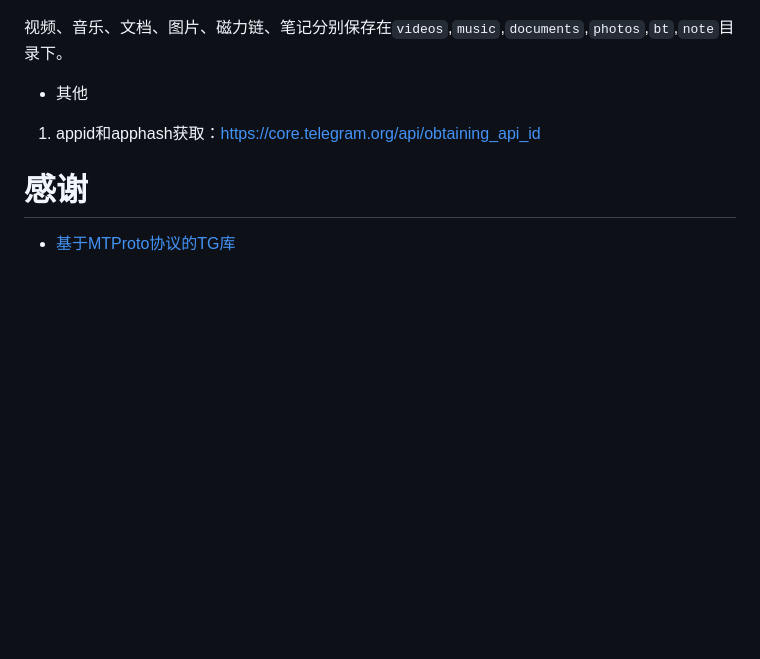
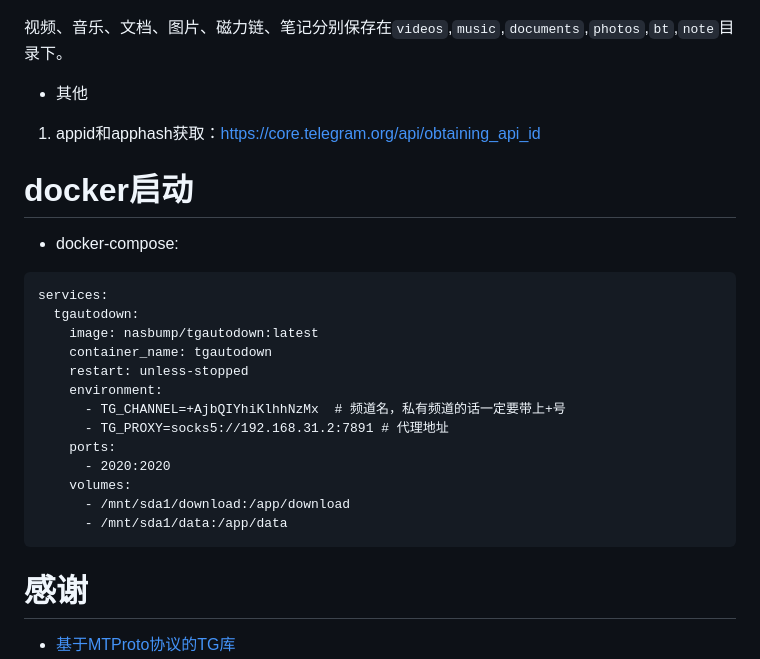
Before and after one commit to nasbump/tgautodown, a Markdown page: README.md, the part around the change printed below. GitHub-like rendering; blank space fills up the shorter version.

````diff
--- a/README.md
+++ b/README.md
@@ -70,6 +75,25 @@ usage: ./build/tgautodown options
 - 其他
 1. appid和apphash获取：https://core.telegram.org/api/obtaining_api_id
 
+# docker启动
+- docker-compose:
+```
+services:
+  tgautodown:
+    image: nasbump/tgautodown:latest
+    container_name: tgautodown
+    restart: unless-stopped
+    environment:
+      - TG_CHANNEL=+AjbQIYhiKlhhNzMx  # 频道名，私有频道的话一定要带上+号
+      - TG_PROXY=socks5://192.168.31.2:7891 # 代理地址
+    ports:
+      - 2020:2020
+    volumes:
+      - /mnt/sda1/download:/app/download
+      - /mnt/sda1/data:/app/data
+```
+
+
 # 感谢
 - [基于MTProto协议的TG库](github.com/gotd/td/tg)
 - [下载：gopeed](https://github.com/GopeedLab/gopeed)
````
Also changed, not shown: other parts of README.md (+19 -14 lines), screenshots/web_login.jpg (added), 8 other files.
